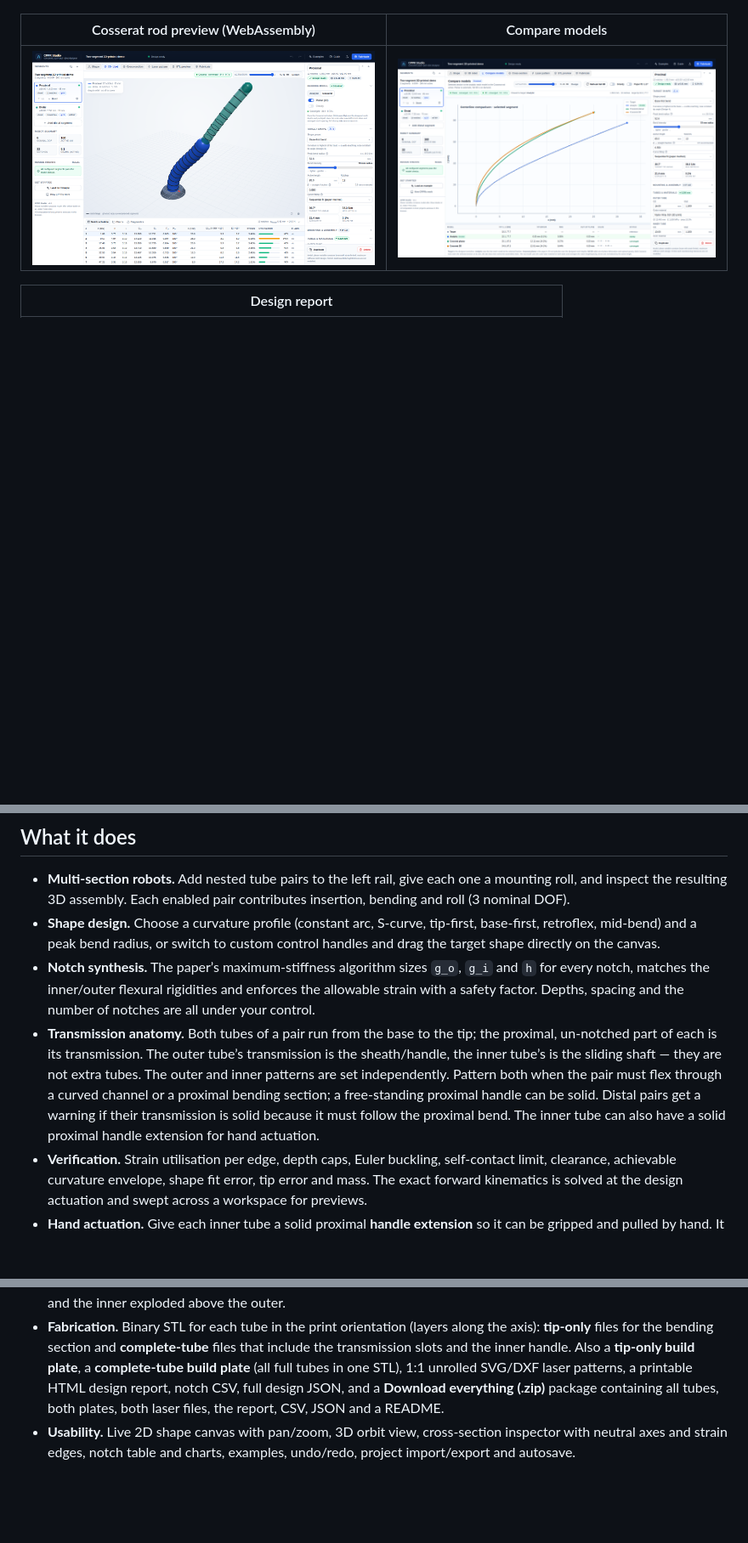
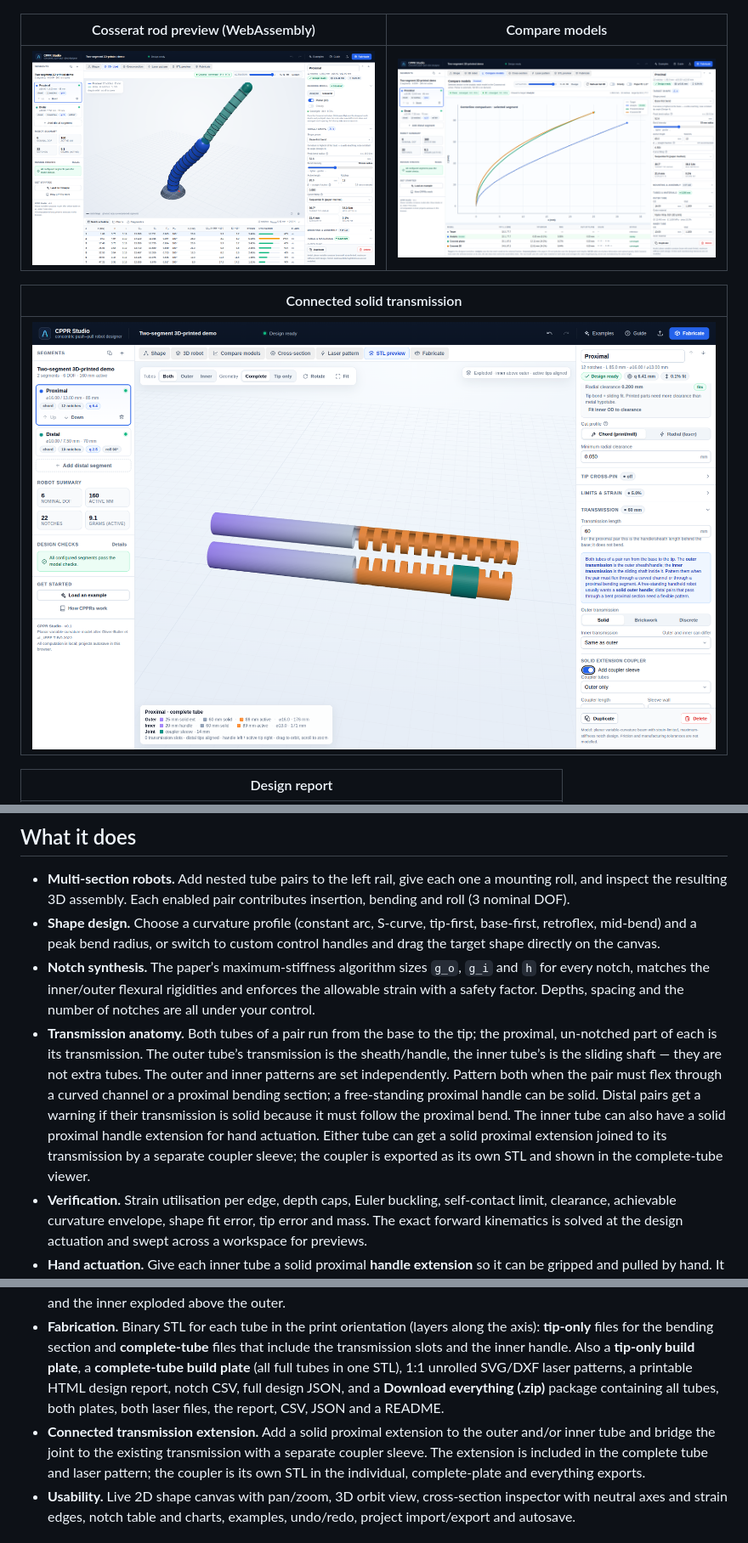
Before and after one commit to AndreCox/cppr-studio, a Markdown page: README.md, 3 parts joined by grey strips. Shown at 85% size. Drawn GitHub-style; pictures changed too: docs/screenshots/transmission-coupler.png (added); blank space fills up the shorter version.

Commit message:
Add connected solid transmission extension and coupler

```diff
--- a/README.md
+++ b/README.md
@@ -22,6 +22,10 @@ A graphical design tool for **multi-section concentric push–pull robots (CPPRs
 | --- | --- |
 | ![Cosserat rod preview](docs/screenshots/cosserat.png) | ![Compare models](docs/screenshots/compare-models.png) |
 
+| Connected solid transmission |
+| --- |
+| ![Connected transmission](docs/screenshots/transmission-coupler.png) |
+
 | Design report |
 | --- |
 | ![Design report](docs/screenshots/report.png) |
@@ -42,7 +46,7 @@ Requires Node 18+ (developed on Node 24). The app is a static Vite/React/TypeScr
 - **Multi-section robots.** Add nested tube pairs to the left rail, give each one a mounting roll, and inspect the resulting 3D assembly. Each enabled pair contributes insertion, bending and roll (3 nominal DOF).
 - **Shape design.** Choose a curvature profile (constant arc, S-curve, tip-first, base-first, retroflex, mid-bend) and a peak bend radius, or switch to custom control handles and drag the target shape directly on the canvas.
 - **Notch synthesis.** The paper’s maximum-stiffness algorithm sizes `g_o`, `g_i` and `h` for every notch, matches the inner/outer flexural rigidities and enforces the allowable strain with a safety factor. Depths, spacing and the number of notches are all under your control.
-- **Transmission anatomy.** Both tubes of a pair run from the base to the tip; the proximal, un-notched part of each is its transmission. The outer tube’s transmission is the sheath/handle, the inner tube’s is the sliding shaft — they are not extra tubes. The outer and inner patterns are set independently. Pattern both when the pair must flex through a curved channel or a proximal bending section; a free-standing proximal handle can be solid. Distal pairs get a warning if their transmission is solid because it must follow the proximal bend. The inner tube can also have a solid proximal handle extension for hand actuation.
+- **Transmission anatomy.** Both tubes of a pair run from the base to the tip; the proximal, un-notched part of each is its transmission. The outer tube’s transmission is the sheath/handle, the inner tube’s is the sliding shaft — they are not extra tubes. The outer and inner patterns are set independently. Pattern both when the pair must flex through a curved channel or a proximal bending section; a free-standing proximal handle can be solid. Distal pairs get a warning if their transmission is solid because it must follow the proximal bend. The inner tube can also have a solid proximal handle extension for hand actuation. Either tube can get a solid proximal extension joined to its transmission by a separate coupler sleeve; the coupler is exported as its own STL and shown in the complete-tube viewer.
 - **Verification.** Strain utilisation per edge, depth caps, Euler buckling, self-contact limit, clearance, achievable curvature envelope, shape fit error, tip error and mass. The exact forward kinematics is solved at the design actuation and swept across a workspace for previews.
 - **Hand actuation.** Give each inner tube a solid proximal **handle extension** so it can be gripped and pulled by hand. It is included in the complete inner STL and laser pattern; align the **distal tips** during assembly.
 - **Tip cross-pin.** Optionally extend both tube tips with a short straight collar and a diametric cross-hole sized for 1.75 mm filament. The two openings are 180° apart; a pin through the assembled pair locks the tips together. Toggle it off, or customize the tip extension, hole diameter, hole distance from the tip and clocking angle. The extension and holes are included in the printed STLs, the laser patterns and the live viewer (green).
@@ -50,6 +54,7 @@ Requires Node 18+ (developed on Node 24). The app is a static Vite/React/TypeScr
 - **Cosserat preview.** The **Bending model** section in the right rail switches the 3D robot from the fast analytic model to the Rust Cosserat rod solver compiled to WebAssembly. It re-solves the designed notch depths and push/pull, reports convergence/iterations/time, and supports a planar (recommended) or full 3D + gravity mode.
 - **Live STL preview.** A dedicated viewer rebuilds the actual printable outer/inner tube meshes as you change settings. Switch Both/Outer/Inner and Complete/Tip-only, orbit/zoom, auto-rotate or fit; handle (purple), solid transmission (grey), flex transmission (blue) and active notches (orange) are color-coded, with the distal tips aligned and the inner exploded above the outer.
 - **Fabrication.** Binary STL for each tube in the print orientation (layers along the axis): **tip-only** files for the bending section and **complete-tube** files that include the transmission slots and the inner handle. Also a **tip-only build plate**, a **complete-tube build plate** (all full tubes in one STL), 1:1 unrolled SVG/DXF laser patterns, a printable HTML design report, notch CSV, full design JSON, and a **Download everything (.zip)** package containing all tubes, both plates, both laser files, the report, CSV, JSON and a README.
+- **Connected transmission extension.** Add a solid proximal extension to the outer and/or inner tube and bridge the joint to the existing transmission with a separate coupler sleeve. The extension is included in the complete tube and laser pattern; the coupler is its own STL in the individual, complete-plate and everything exports.
 - **Usability.** Live 2D shape canvas with pan/zoom, 3D orbit view, cross-section inspector with neutral axes and strain edges, notch table and charts, examples, undo/redo, project import/export and autosave.
 
 ## How to use it
```
Also changed, not shown: 13 other files.
